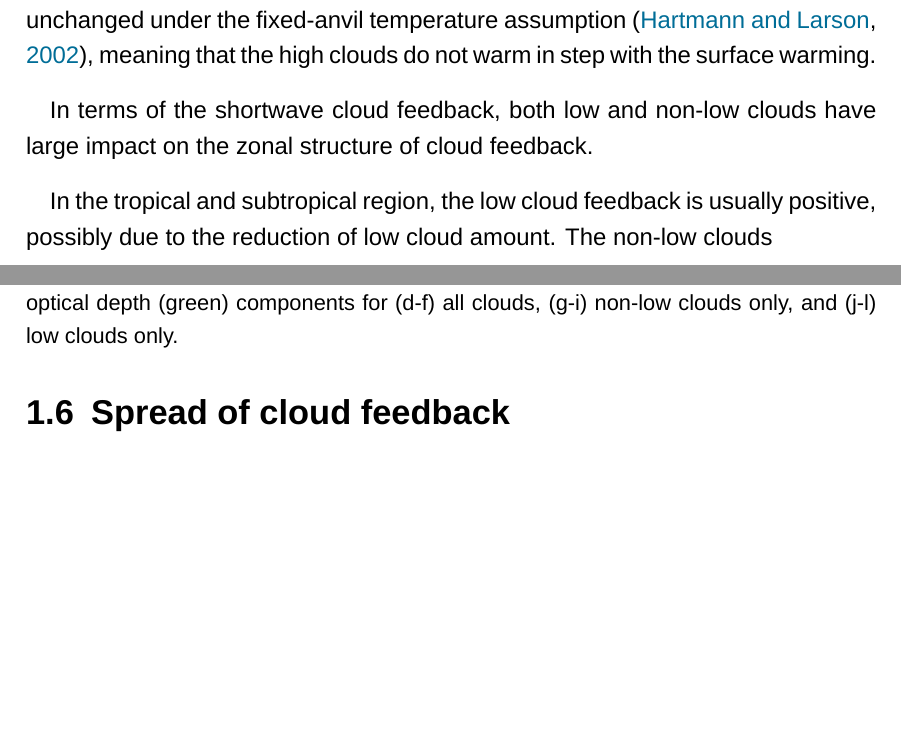
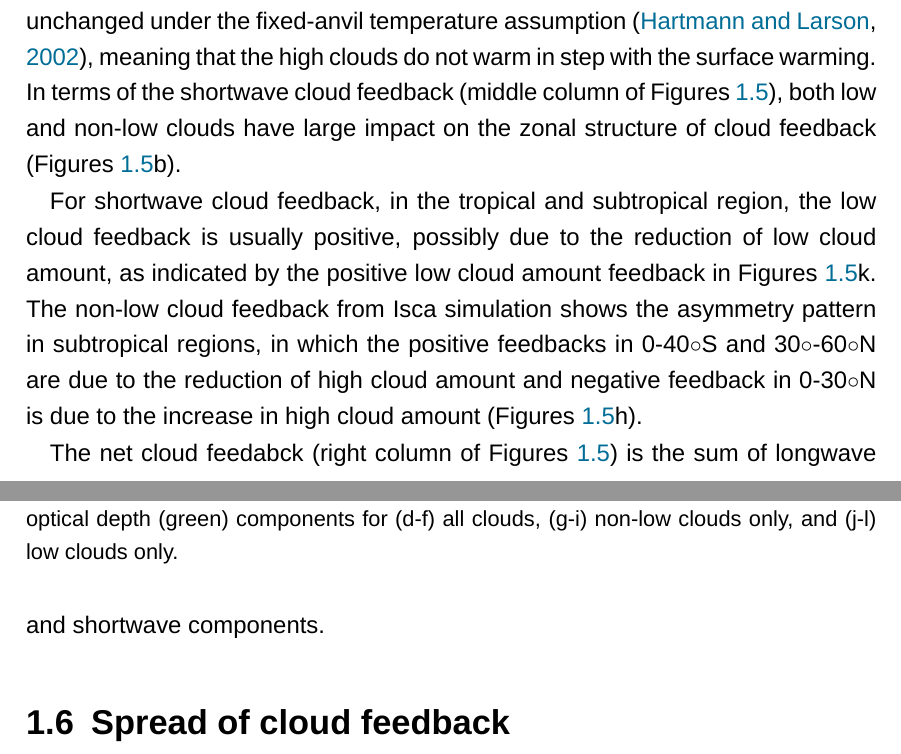
Before and after one commit to lqxyz/PhD_Thesis, a LaTeX thesis (thesis.tex, which reads chapter/changes_of_CRE.tex): two parts of pages 25 and 26 of 37, joined at a grey line, cut so that both start at the same text, the shorter picture padded with empty space. Compiled offline with XeLaTeX; a missing font is replaced by an installed copy or a similar font.

Commit message:
update zonal mean structure of shortwave cld fbk

```diff
--- a/chapter/changes_of_CRE.tex
+++ b/chapter/changes_of_CRE.tex
@@ -243,11 +243,11 @@ To analyze the simulation results, we first consider the mean and range of simul
     \label{fig:zonal_mean_cld_fbk_ensemble}
 \end{figure}
 
-The ensemble and zonal mean longwave, shortwave and net cloud feedbacks from the PPE of Isca are displayed in \figref{fig:zonal_mean_cld_fbk_ensemble}. If the total cloud feedback is decomposed into non-low (above 680 hPa) and low (below 680 hPa) components, it is evident that the non-low clouds dominate the zonal mean structure of longwave feedback (\figref{fig:zonal_mean_cld_fbk_ensemble}a), while the low cloud component is quite close to zero. This is reasonable as the temperature difference between low clouds and Earth surface is small compared to that of high clouds, so the longwave feedback is not significant (\figref{fig:zonal_mean_cld_fbk_ensemble}j). The longwave feedback of high clouds in fact is dominated by its altitude component, as shown in \figsref{fig:zonal_mean_cld_fbk_ensemble}d and \figref{fig:zonal_mean_cld_fbk_ensemble}g. The upward shift of the high clouds keeps their cloud top temperature relatively unchanged under the fixed-anvil temperature assumption \citep{Hartmann2002FAT}, meaning that the high clouds do not warm in step with the surface warming.
+The ensemble and zonal mean longwave, shortwave and net cloud feedbacks from the PPE of Isca are displayed in \figref{fig:zonal_mean_cld_fbk_ensemble}. If the total cloud feedback is decomposed into non-low (above 680 hPa) and low (below 680 hPa) components, it is evident that the non-low clouds dominate the zonal mean structure of longwave feedback (\figref{fig:zonal_mean_cld_fbk_ensemble}a), while the low cloud component is quite close to zero. This is reasonable as the temperature difference between low clouds and Earth surface is small compared to that of high clouds, so the longwave feedback is not significant (\figref{fig:zonal_mean_cld_fbk_ensemble}j). The longwave feedback of high clouds in fact is dominated by its altitude component, as shown in \figsref{fig:zonal_mean_cld_fbk_ensemble}d and \figref{fig:zonal_mean_cld_fbk_ensemble}g. The upward shift of the high clouds keeps their cloud top temperature relatively unchanged under the fixed-anvil temperature assumption \citep{Hartmann2002FAT}, meaning that the high clouds do not warm in step with the surface warming. In terms of the shortwave cloud feedback (middle column of \figsref{fig:zonal_mean_cld_fbk_ensemble}), both low and non-low clouds have large impact on the zonal structure of cloud feedback (\figsref{fig:zonal_mean_cld_fbk_ensemble}b).
 
-In terms of the shortwave cloud feedback, both low and non-low clouds have large impact on the zonal structure of cloud feedback.
+For shortwave cloud feedback, in the tropical and subtropical region, the low cloud feedback is usually positive, possibly due to the reduction of low cloud amount, as indicated by the positive low cloud amount feedback in \figsref{fig:zonal_mean_cld_fbk_ensemble}k. The non-low cloud feedback from Isca simulation shows the asymmetry pattern in subtropical regions, in which the positive feedbacks in 0-40$\circ$S and 30$\circ$-60$\circ$N are due to the reduction of high cloud amount  and negative feedback in 0-30$\circ$N is due to the increase in high cloud amount (\figsref{fig:zonal_mean_cld_fbk_ensemble}h).
 
-In the tropical and subtropical region, the low cloud feedback is usually positive, possibly due to the reduction of low cloud amount. The non-low clouds
+The net cloud feedabck (right column of \figsref{fig:zonal_mean_cld_fbk_ensemble}) is the sum of longwave and shortwave components.
 
 \section{Spread of cloud feedback}
 \label{sec:spread_of_cld_fbk_in_PPE}
```
